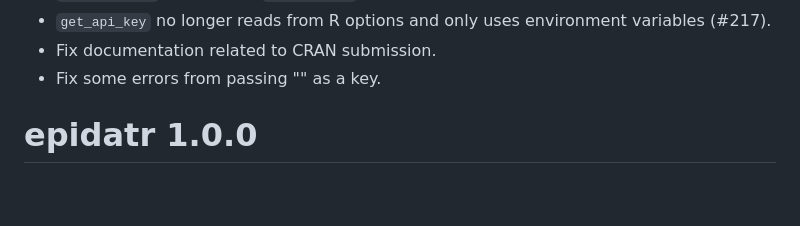
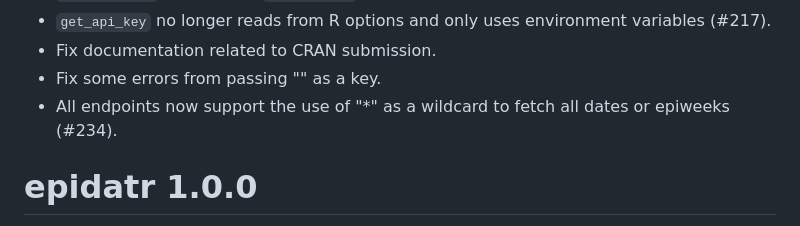
Before and after one commit to cmu-delphi/epidatr, a Markdown page: NEWS.md, the part around the change. Rendered like a GitHub page; blank space fills up the shorter version.

Commit message:
changelog

```diff
--- a/NEWS.md
+++ b/NEWS.md
@@ -20,6 +20,7 @@
 - `get_api_key` no longer reads from R options and only uses environment variables (#217).
 - Fix documentation related to CRAN submission.
 - Fix some errors from passing "" as a key.
+- All endpoints now support the use of "\*" as a wildcard to fetch all dates or epiweeks (#234).
 
 # epidatr 1.0.0
 
```
